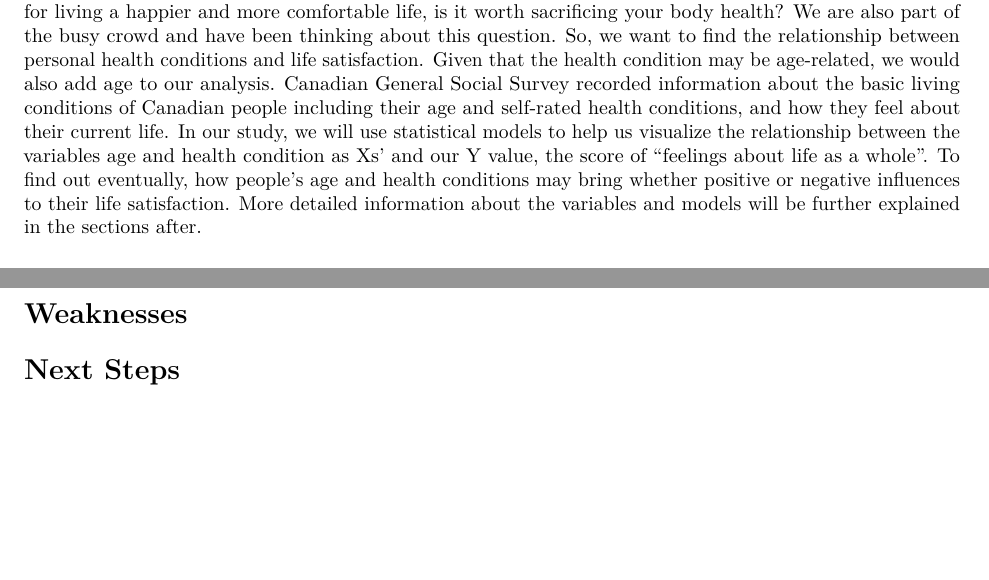
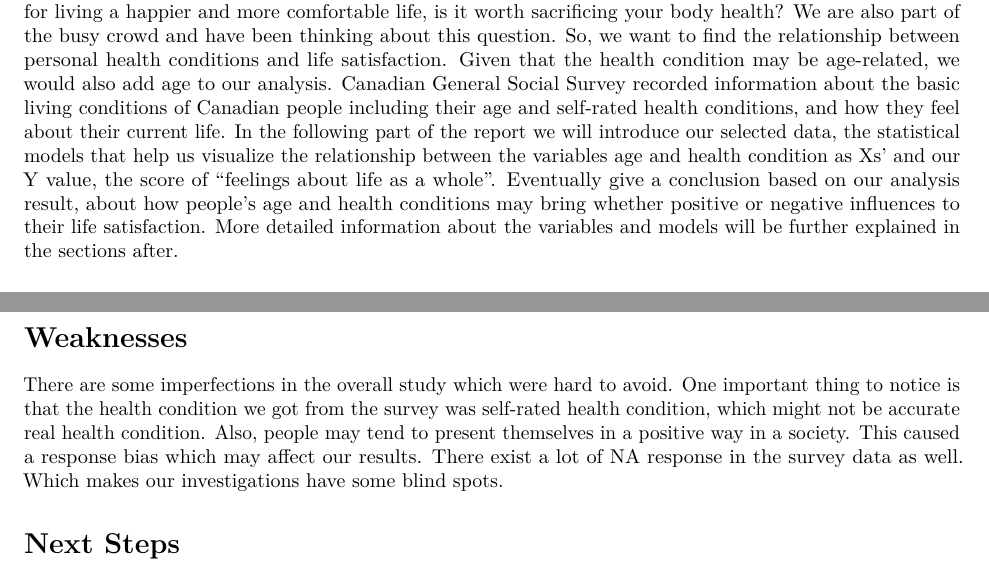
Before and after one commit to frank9973/STA304-PS2, an R Markdown document (PS2_report.Rmd): two parts of pages 1 and 5 of 5, joined at a grey line, cut so that both start at the same text, the shorter picture padded with empty space. Rendered offline with R 4.5, knitr and Pandoc, then LaTeX, with nearby package versions; code that draws random numbers runs with fixed seeds of ours; some code elsewhere in the file could not run offline.

Commit message:
third change

```diff
--- a/PS2_report.Rmd
+++ b/PS2_report.Rmd
@@ -31,7 +31,7 @@ This project focuses on how people's ages and their physical health conditions c
 
 ## Introduction
 
-With the rapid development of modern cities, people’s quality of life seems to be improving. More convenient transportations, communication equipment, and more diverse forms of entertainment provide people with comfort in life. But it seems that people’s pace of life has become urgent. Many people live a two-point life while having to find a balance of work and family. There is very little time left for personal relaxation. This directly or indirectly causes many people’s physical health to face the threat. A lot of people are starting to ask themselves: if working hard and being busy every day, adjusting themselves to a fast living pace is for living a happier and more comfortable life, is it worth sacrificing your body health? We are also part of the busy crowd and have been thinking about this question. So, we want to find the relationship between personal health conditions and life satisfaction. Given that the health condition may be age-related, we would also add age to our analysis. Canadian General Social Survey recorded information about the basic living conditions of Canadian people including their age and self-rated health conditions, and how they feel about their current life. In our study, we will use statistical models to help us visualize the relationship between the variables age and health condition as Xs’ and our Y value, the score of “feelings about life as a whole”. To find out eventually, how people’s age and health conditions may bring whether positive or negative influences to their life satisfaction. More detailed information about the variables and models will be further explained in the sections after.
+With the rapid development of modern cities, people’s quality of life seems to be improving. More convenient transportations, communication equipment, and more diverse forms of entertainment provide people with comfort in life. But it seems that people’s pace of life has become urgent. Many people live a two-point life while having to find a balance of work and family. There is very little time left for personal relaxation. This directly or indirectly causes many people’s physical health to face the threat. A lot of people are starting to ask themselves: if working hard and being busy every day, adjusting themselves to a fast living pace is for living a happier and more comfortable life, is it worth sacrificing your body health? We are also part of the busy crowd and have been thinking about this question. So, we want to find the relationship between personal health conditions and life satisfaction. Given that the health condition may be age-related, we would also add age to our analysis. Canadian General Social Survey recorded information about the basic living conditions of Canadian people including their age and self-rated health conditions, and how they feel about their current life. In the following part of the report we will introduce our selected data, the statistical models that help us visualize the relationship between the variables age and health condition as Xs’ and our Y value, the score of “feelings about life as a whole”. Eventually give a conclusion based on our analysis result, about how people’s age and health conditions may bring whether positive or negative influences to their life satisfaction. More detailed information about the variables and models will be further explained in the sections after.
 
 
 ## Data
@@ -154,6 +154,8 @@ In general, We conclude from this survey that age and self health status will af
 
 # Weaknesses
 
+There are some imperfections in the overall study which were hard to avoid. One important thing to notice is that the health condition we got from the survey was self-rated health condition, which might not be accurate real health condition. Also, people may tend to present themselves in a positive way in a society. This caused a response bias which may affect our results. There exist a lot of NA response in the survey data as well. Which makes our investigations have some blind spots.
+
 # Next Steps
 
 
```
